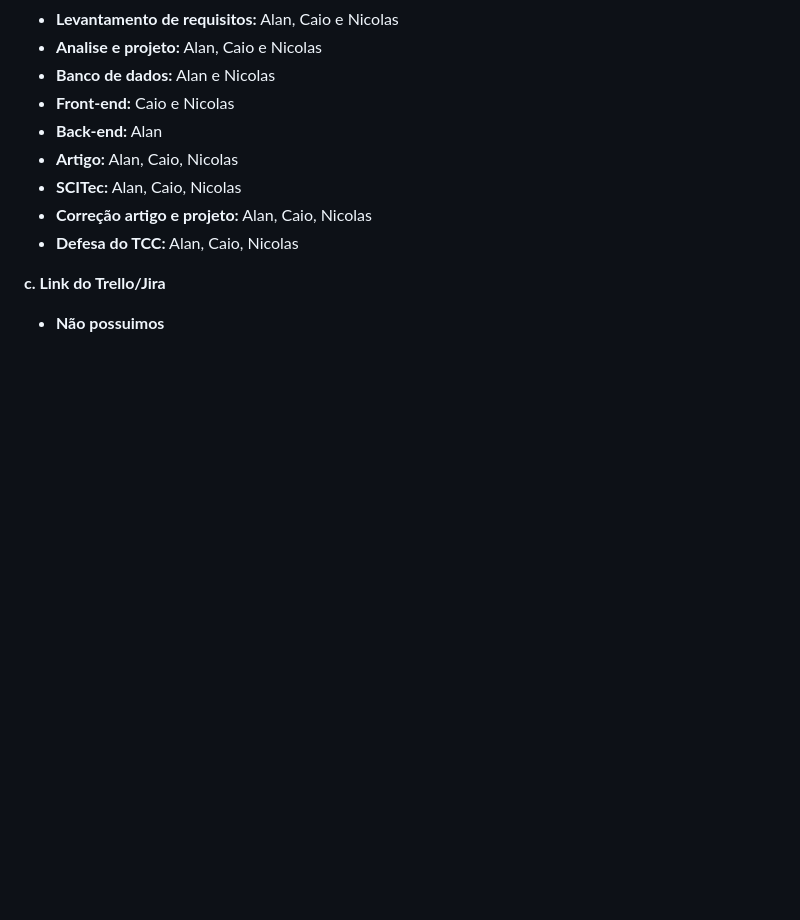
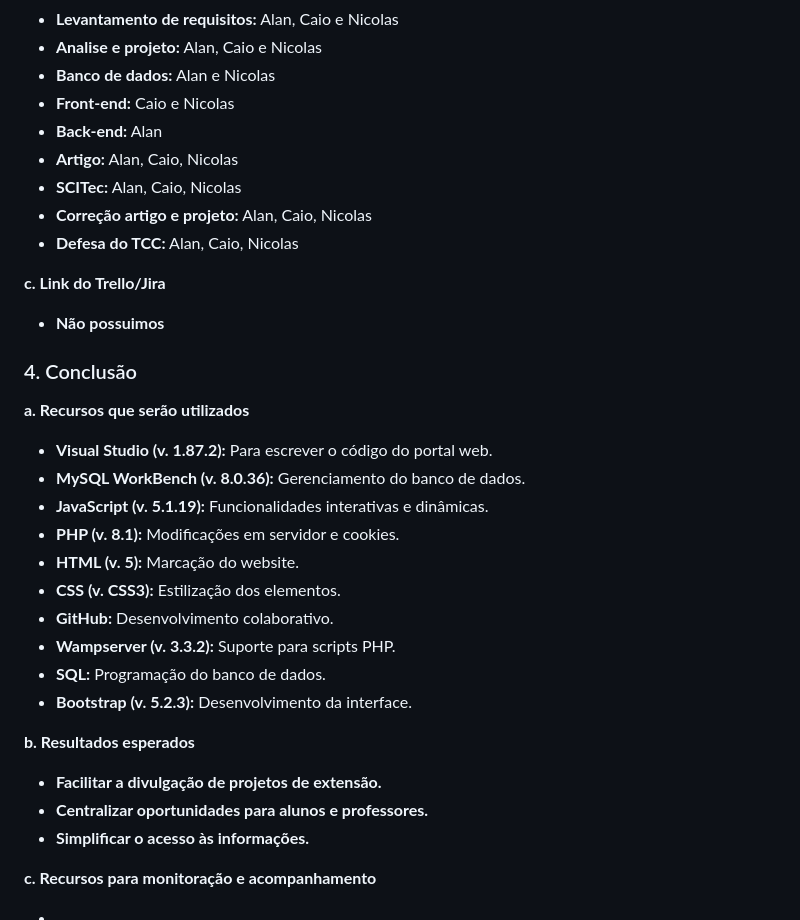
Before and after one commit to NiccoCoder/oportunIF_IFPR, a Markdown page: README.md, the part around the change. Drawn GitHub-style; blank space fills up the shorter version.

```diff
--- a/README.md
+++ b/README.md
@@ -105,3 +105,28 @@ c. Link da Prototipação
 **c. Link do Trello/Jira**
 
 - **Não possuimos**
+
+### 4. Conclusão
+
+**a. Recursos que serão utilizados**
+
+- **Visual Studio (v. 1.87.2):** Para escrever o código do portal web.
+- **MySQL WorkBench (v. 8.0.36):** Gerenciamento do banco de dados.
+- **JavaScript (v. 5.1.19):** Funcionalidades interativas e dinâmicas.
+- **PHP (v. 8.1):** Modificações em servidor e cookies.
+- **HTML (v. 5):** Marcação do website.
+- **CSS (v. CSS3):** Estilização dos elementos.
+- **GitHub:** Desenvolvimento colaborativo.
+- **Wampserver (v. 3.3.2):** Suporte para scripts PHP.
+- **SQL:** Programação do banco de dados.
+- **Bootstrap (v. 5.2.3):** Desenvolvimento da interface.
+
+**b. Resultados esperados**
+
+- **Facilitar a divulgação de projetos de extensão.**
+- **Centralizar oportunidades para alunos e professores.**
+- **Simplificar o acesso às informações.**
+
+**c. Recursos para monitoração e acompanhamento**
+
+-
```
